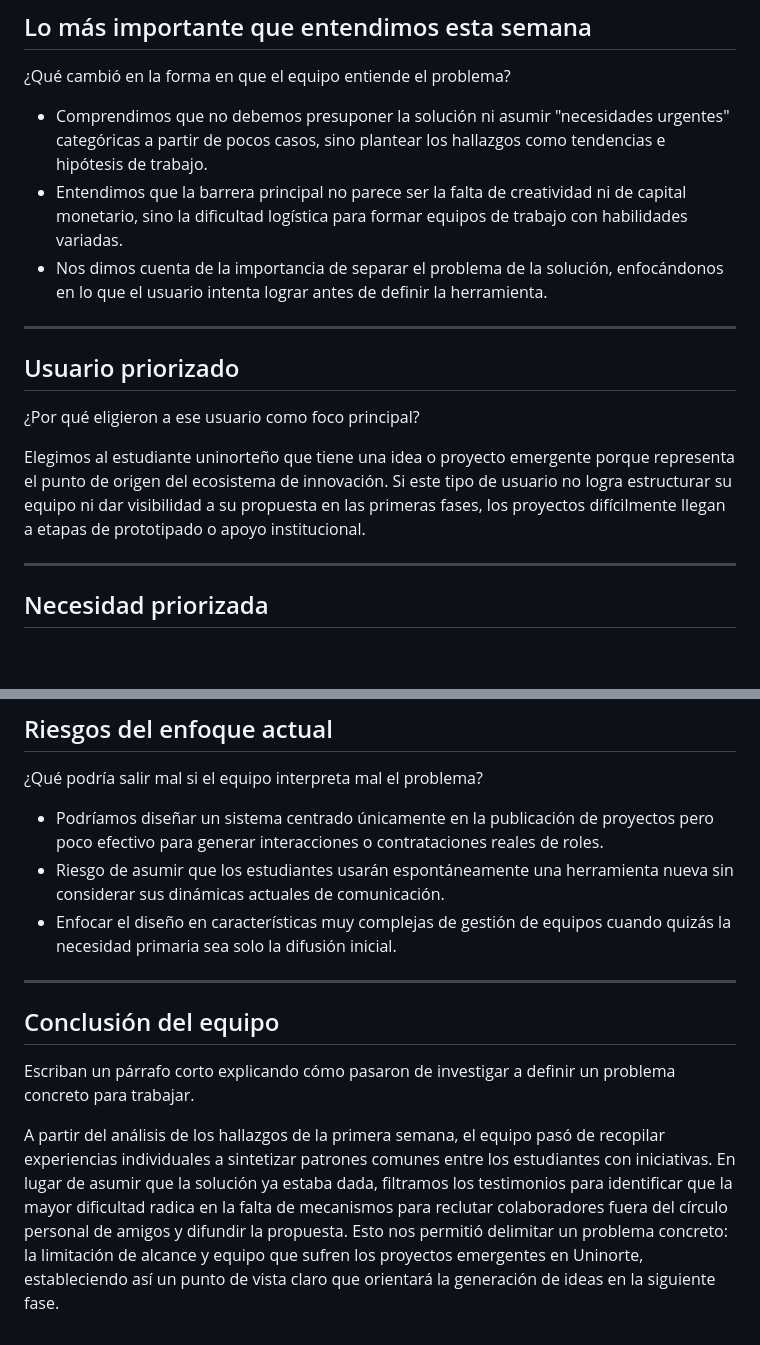
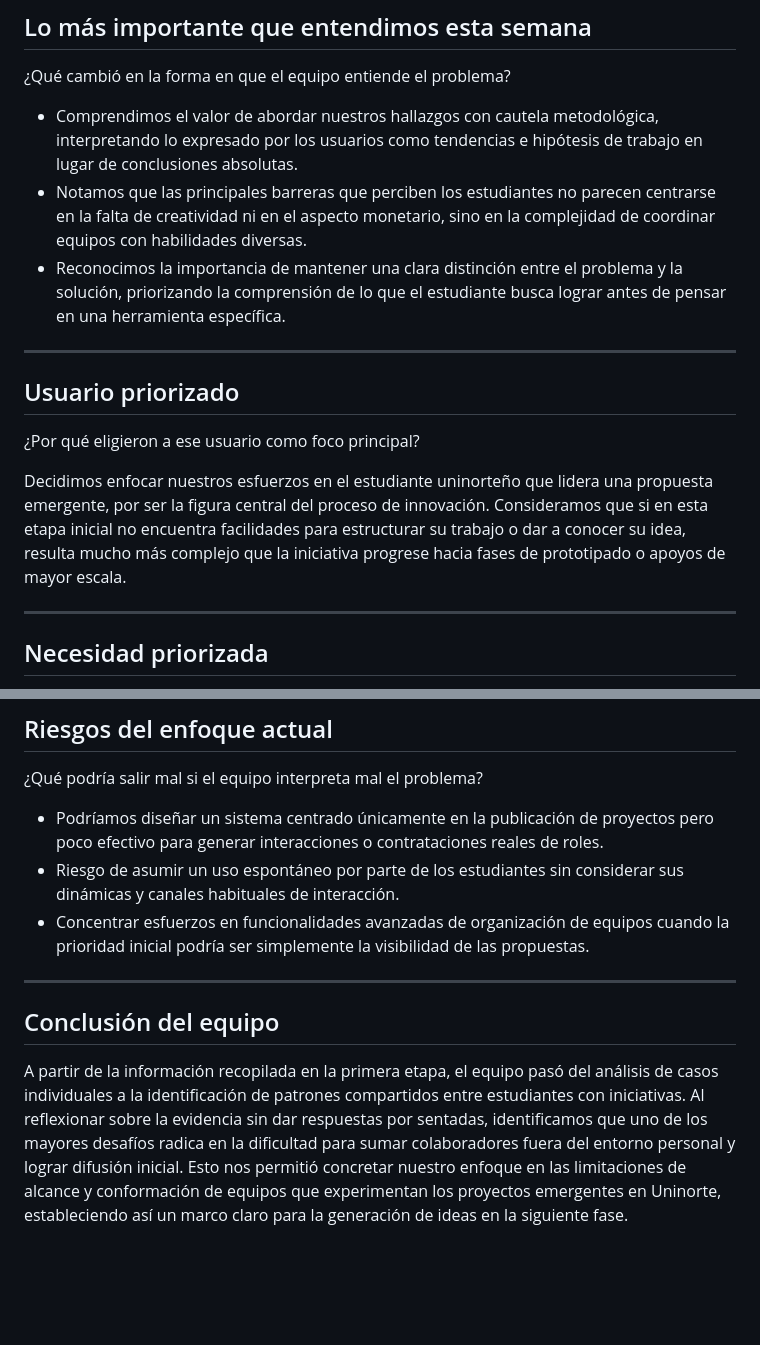
Before and after one commit to Luis-988/Desing-Thinking-Flutter, a Markdown page: Semana-02/reflexión-equipo.md, 2 parts joined by grey strips. GitHub-like rendering; blank space fills up the shorter version.

Commit message:
Adjustment reflexión-equipo.md

```diff
--- a/Semana-02/reflexión-equipo.md
+++ b/Semana-02/reflexión-equipo.md
@@ -16,9 +16,9 @@
 
 ¿Qué cambió en la forma en que el equipo entiende el problema?
 
-- Comprendimos que no debemos presuponer la solución ni asumir "necesidades urgentes" categóricas a partir de pocos casos, sino plantear los hallazgos como tendencias e hipótesis de trabajo.
-- Entendimos que la barrera principal no parece ser la falta de creatividad ni de capital monetario, sino la dificultad logística para formar equipos de trabajo con habilidades variadas.
-- Nos dimos cuenta de la importancia de separar el problema de la solución, enfocándonos en lo que el usuario intenta lograr antes de definir la herramienta.
+- Comprendimos el valor de abordar nuestros hallazgos con cautela metodológica, interpretando lo expresado por los usuarios como tendencias e hipótesis de trabajo en lugar de conclusiones absolutas.
+- Notamos que las principales barreras que perciben los estudiantes no parecen centrarse en la falta de creatividad ni en el aspecto monetario, sino en la complejidad de coordinar equipos con habilidades diversas.
+- Reconocimos la importancia de mantener una clara distinción entre el problema y la solución, priorizando la comprensión de lo que el estudiante busca lograr antes de pensar en una herramienta específica.
 
 ---
 
@@ -26,7 +26,7 @@
 
 ¿Por qué eligieron a ese usuario como foco principal?
 
-Elegimos al estudiante uninorteño que tiene una idea o proyecto emergente porque representa el punto de origen del ecosistema de innovación. Si este tipo de usuario no logra estructurar su equipo ni dar visibilidad a su propuesta en las primeras fases, los proyectos difícilmente llegan a etapas de prototipado o apoyo institucional.
+Decidimos enfocar nuestros esfuerzos en el estudiante uninorteño que lidera una propuesta emergente, por ser la figura central del proceso de innovación. Consideramos que si en esta etapa inicial no encuentra facilidades para estructurar su trabajo o dar a conocer su idea, resulta mucho más complejo que la iniciativa progrese hacia fases de prototipado o apoyos de mayor escala.
 
 ---
 
@@ -53,13 +53,11 @@ Decidimos priorizar la necesidad de conexión entre proyectos y colaboradores po
 ¿Qué podría salir mal si el equipo interpreta mal el problema?
 
 - Podríamos diseñar un sistema centrado únicamente en la publicación de proyectos pero poco efectivo para generar interacciones o contrataciones reales de roles.
-- Riesgo de asumir que los estudiantes usarán espontáneamente una herramienta nueva sin considerar sus dinámicas actuales de comunicación.
-- Enfocar el diseño en características muy complejas de gestión de equipos cuando quizás la necesidad primaria sea solo la difusión inicial.
+- Riesgo de asumir un uso espontáneo por parte de los estudiantes sin considerar sus dinámicas y canales habituales de interacción.
+- Concentrar esfuerzos en funcionalidades avanzadas de organización de equipos cuando la prioridad inicial podría ser simplemente la visibilidad de las propuestas.
 
 ---
 
 ## Conclusión del equipo
 
-Escriban un párrafo corto explicando cómo pasaron de investigar a definir un problema concreto para trabajar.
-
-A partir del análisis de los hallazgos de la primera semana, el equipo pasó de recopilar experiencias individuales a sintetizar patrones comunes entre los estudiantes con iniciativas. En lugar de asumir que la solución ya estaba dada, filtramos los testimonios para identificar que la mayor dificultad radica en la falta de mecanismos para reclutar colaboradores fuera del círculo personal de amigos y difundir la propuesta. Esto nos permitió delimitar un problema concreto: la limitación de alcance y equipo que sufren los proyectos emergentes en Uninorte, estableciendo así un punto de vista claro que orientará la generación de ideas en la siguiente fase.
+A partir de la información recopilada en la primera etapa, el equipo pasó del análisis de casos individuales a la identificación de patrones compartidos entre estudiantes con iniciativas. Al reflexionar sobre la evidencia sin dar respuestas por sentadas, identificamos que uno de los mayores desafíos radica en la dificultad para sumar colaboradores fuera del entorno personal y lograr difusión inicial. Esto nos permitió concretar nuestro enfoque en las limitaciones de alcance y conformación de equipos que experimentan los proyectos emergentes en Uninorte, estableciendo así un marco claro para la generación de ideas en la siguiente fase.
```
